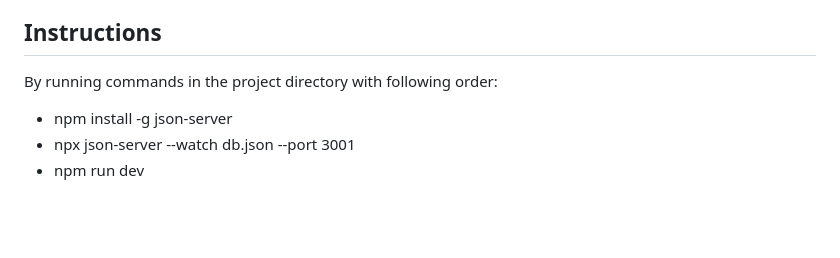
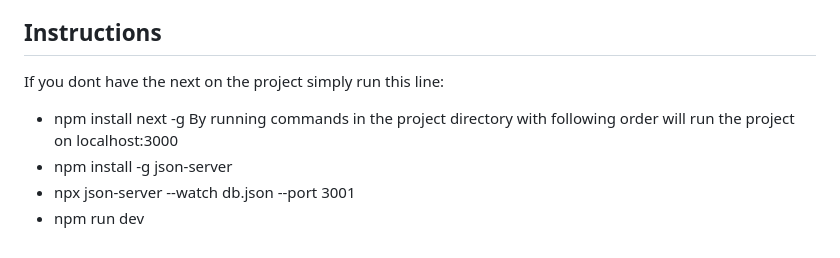
Before and after one commit to erendarak/VeloCar-React-, a Markdown page: README.md, the part around the change. GitHub-like rendering; blank space fills up the shorter version.

```diff
--- a/README.md
+++ b/README.md
@@ -57,8 +57,9 @@ graph LR
  - **Ahmet Berkay Arslanpençe**: Sign up page and its functionalities which holds users in database server at port 3001, payment page and its functionalities which holds database server at port 3001
 
 ## Instructions
-
-By running commands in the project directory with following order:
+If you dont have the next on the project simply run this line:
+- npm install next -g
+By running commands in the project directory with following order will run the project on localhost:3000
 - npm install -g json-server
 - npx json-server --watch db.json --port 3001
 - npm run dev
```
